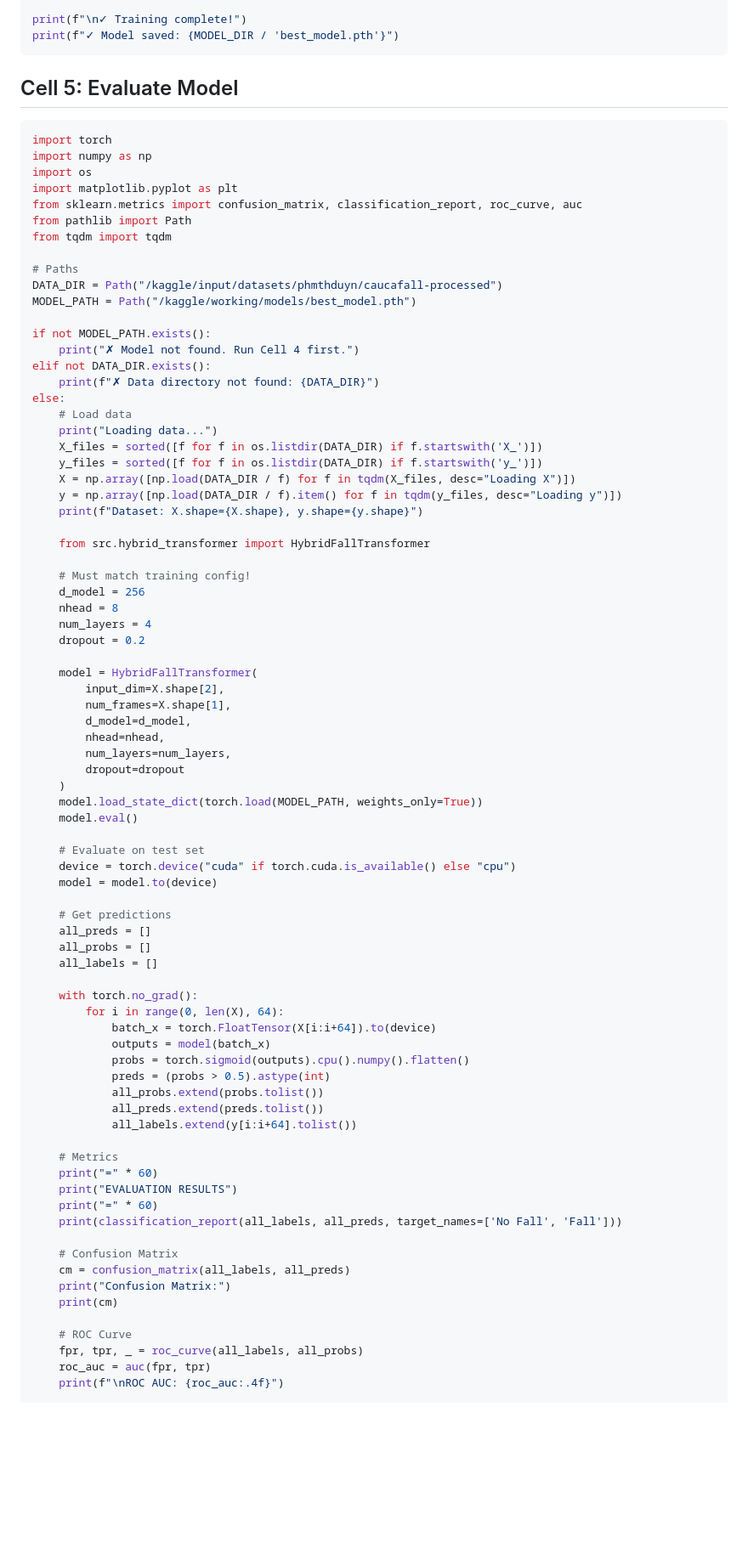
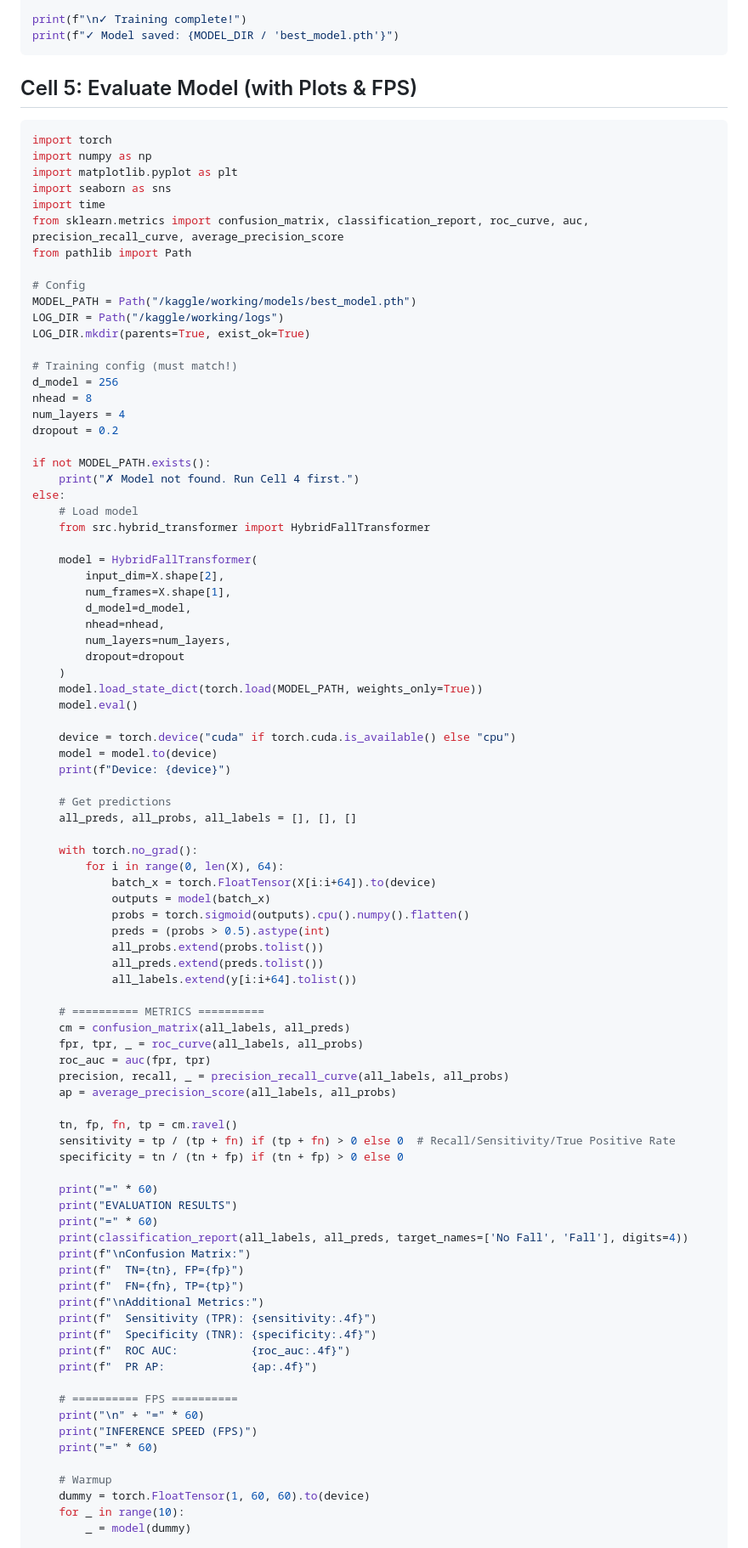
Before and after one commit to phamduyen112004-gif/fall_detection, a Markdown page: kaggle_notebook_cells.md, the part around one of its changes. Shown at 85% size. GitHub-like rendering; blank space fills up the shorter version.

Commit message:
add: ROC/PR curves, confusion matrix, FPS, sensitivity/specificity metrics
Co-authored-by: Cursor <cursoragent@cursor.com>

````diff
--- a/kaggle_notebook_cells.md
+++ b/kaggle_notebook_cells.md
@@ -794,41 +794,33 @@ print(f"\n✓ Training complete!")
 print(f"✓ Model saved: {MODEL_DIR / 'best_model.pth'}")
 ```
 
-## Cell 5: Evaluate Model
+## Cell 5: Evaluate Model (with Plots & FPS)
 
 ```python
 import torch
 import numpy as np
-import os
 import matplotlib.pyplot as plt
-from sklearn.metrics import confusion_matrix, classification_report, roc_curve, auc
+import seaborn as sns
+import time
+from sklearn.metrics import confusion_matrix, classification_report, roc_curve, auc, precision_recall_curve, average_precision_score
 from pathlib import Path
-from tqdm import tqdm
 
-# Paths
-DATA_DIR = Path("/kaggle/input/datasets/phmthduyn/caucafall-processed")
+# Config
 MODEL_PATH = Path("/kaggle/working/models/best_model.pth")
+LOG_DIR = Path("/kaggle/working/logs")
+LOG_DIR.mkdir(parents=True, exist_ok=True)
+
+# Training config (must match!)
+d_model = 256
+nhead = 8
+num_layers = 4
+dropout = 0.2
 
 if not MODEL_PATH.exists():
     print("✗ Model not found. Run Cell 4 first.")
-elif not DATA_DIR.exists():
-    print(f"✗ Data directory not found: {DATA_DIR}")
 else:
-    # Load data
-    print("Loading data...")
-    X_files = sorted([f for f in os.listdir(DATA_DIR) if f.startswith('X_')])
-    y_files = sorted([f for f in os.listdir(DATA_DIR) if f.startswith('y_')])
-    X = np.array([np.load(DATA_DIR / f) for f in tqdm(X_files, desc="Loading X")])
-    y = np.array([np.load(DATA_DIR / f).item() for f in tqdm(y_files, desc="Loading y")])
-    print(f"Dataset: X.shape={X.shape}, y.shape={y.shape}")
-
+    # Load model
     from src.hybrid_transformer import HybridFallTransformer
-
-    # Must match training config!
-    d_model = 256
-    nhead = 8
-    num_layers = 4
-    dropout = 0.2
 
     model = HybridFallTransformer(
         input_dim=X.shape[2],
@@ -841,14 +833,12 @@ else:
     model.load_state_dict(torch.load(MODEL_PATH, weights_only=True))
     model.eval()
 
-    # Evaluate on test set
     device = torch.device("cuda" if torch.cuda.is_available() else "cpu")
     model = model.to(device)
+    print(f"Device: {device}")
 
     # Get predictions
-    all_preds = []
-    all_probs = []
-    all_labels = []
+    all_preds, all_probs, all_labels = [], [], []
 
     with torch.no_grad():
         for i in range(0, len(X), 64):
@@ -860,19 +850,37 @@ else:
             all_preds.extend(preds.tolist())
             all_labels.extend(y[i:i+64].tolist())
 
-    # Metrics
+    # ========== METRICS ==========
+    cm = confusion_matrix(all_labels, all_preds)
+    fpr, tpr, _ = roc_curve(all_labels, all_probs)
+    roc_auc = auc(fpr, tpr)
+    precision, recall, _ = precision_recall_curve(all_labels, all_probs)
+    ap = average_precision_score(all_labels, all_probs)
+
+    tn, fp, fn, tp = cm.ravel()
+    sensitivity = tp / (tp + fn) if (tp + fn) > 0 else 0  # Recall/Sensitivity/True Positive Rate
+    specificity = tn / (tn + fp) if (tn + fp) > 0 else 0
+
     print("=" * 60)
     print("EVALUATION RESULTS")
     print("=" * 60)
-    print(classification_report(all_labels, all_preds, target_names=['No Fall', 'Fall']))
+    print(classification_report(all_labels, all_preds, target_names=['No Fall', 'Fall'], digits=4))
+    print(f"\nConfusion Matrix:")
+    print(f"  TN={tn}, FP={fp}")
+    print(f"  FN={fn}, TP={tp}")
+    print(f"\nAdditional Metrics:")
+    print(f"  Sensitivity (TPR): {sensitivity:.4f}")
+    print(f"  Specificity (TNR): {specificity:.4f}")
+    print(f"  ROC AUC:           {roc_auc:.4f}")
+    print(f"  PR AP:             {ap:.4f}")
 
-    # Confusion Matrix
-    cm = confusion_matrix(all_labels, all_preds)
-    print("Confusion Matrix:")
-    print(cm)
+    # ========== FPS ==========
+    print("\n" + "=" * 60)
+    print("INFERENCE SPEED (FPS)")
+    print("=" * 60)
 
-    # ROC Curve
-    fpr, tpr, _ = roc_curve(all_labels, all_probs)
-    roc_auc = auc(fpr, tpr)
-    print(f"\nROC AUC: {roc_auc:.4f}")
+    # Warmup
+    dummy = torch.FloatTensor(1, 60, 60).to(device)
+    for _ in range(10):
+        _ = model(dummy)
 
````
Also changed, not shown: other parts of kaggle_notebook_cells.md (+70 -1 lines).
